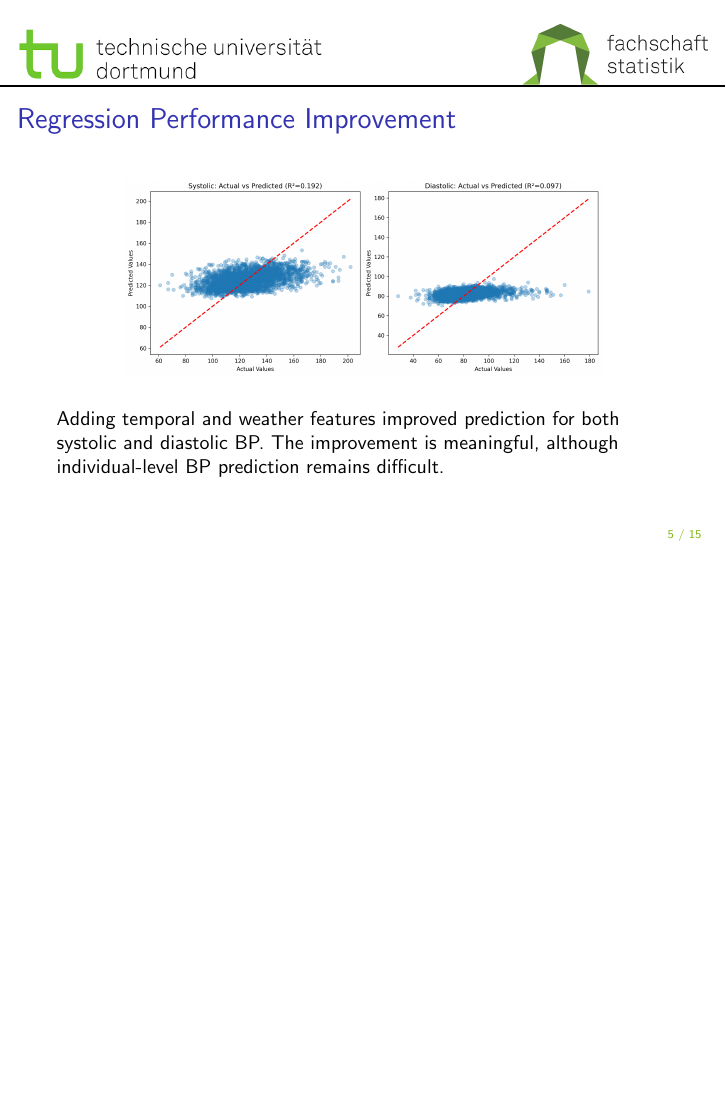
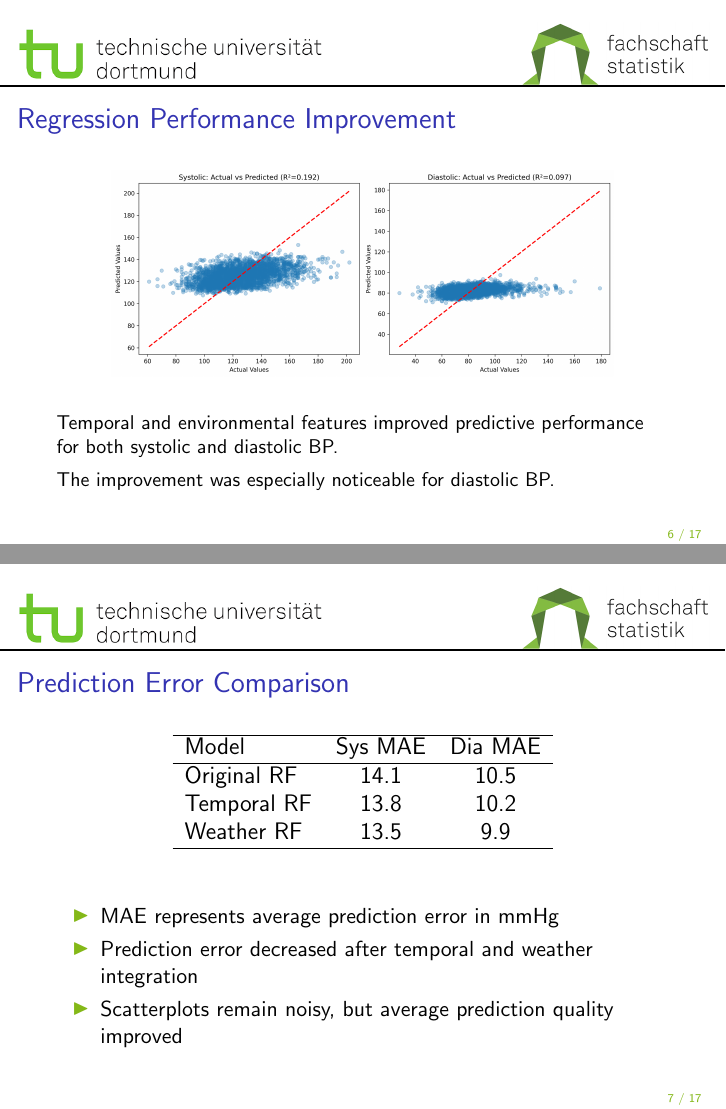
Before and after one commit to bcrohit/case-study, LaTeX slides (presentation/week3_slides.tex, which reads presentation/model_slides.tex): page 6 of 16 before the commit and pages 7 and 8 of 18 after it, the two joined at a grey line, the shorter picture padded with empty space. Compiled offline with pdfLaTeX.

Commit message:
Updated slides

```diff
--- a/presentation/model_slides.tex
+++ b/presentation/model_slides.tex
@@ -129,17 +148,49 @@ None & 0.140 \\
 \begin{frame}{Regression Performance Improvement}
 
 \begin{center}
-    \includegraphics[width=0.78\linewidth]{figures/model_r2_comparison.png}
+    \includegraphics[width=0.82\linewidth]{figures/model_r2_comparison.png}
 \end{center}
+
+\vspace{0.2cm}
+
+\small
+Temporal and environmental features improved predictive performance for both systolic and diastolic BP.
 
 \vspace{0.15cm}
 
 \small
-Adding temporal and weather features improved prediction for both systolic and diastolic BP.
-The improvement is meaningful, although individual-level BP prediction remains difficult.
+The improvement was especially noticeable for diastolic BP.
 
 \end{frame}
 
+%==================== SLIDE ====================
+\begin{frame}{Prediction Error Comparison}
+
+\begin{center}
+
+\large
+\begin{tabular}{lcc}
+\hline
+Model & Sys MAE & Dia MAE \\
+\hline
+Original RF & 14.1 & 10.5 \\
+Temporal RF & 13.8 & 10.2 \\
+Weather RF & 13.5 & 9.9 \\
+\hline
+\end{tabular}
+
+\end{center}
+
+\vspace{0.6cm}
+
+\setbeamercolor{item}{fg=tugreen}
+\begin{itemize}
+    \item MAE represents average prediction error in mmHg
+    \item Prediction error decreased after temporal and weather integration
+    \item Scatterplots remain noisy, but average prediction quality improved
+\end{itemize}
+
+\end{frame}
 %==================== SLIDE ====================
 \begin{frame}{Feature Importance with Weather Variables}
 
```
Also changed, not shown: presentation/week3_slides.pdf, presentation/model_slides.tex (25 more changed lines), 1 other file.
